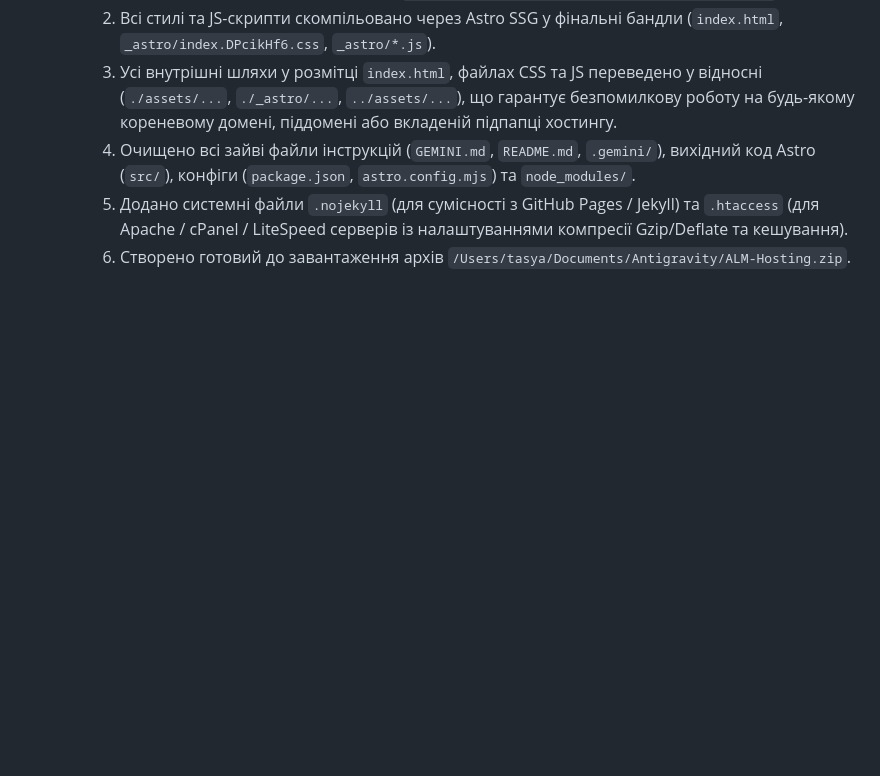
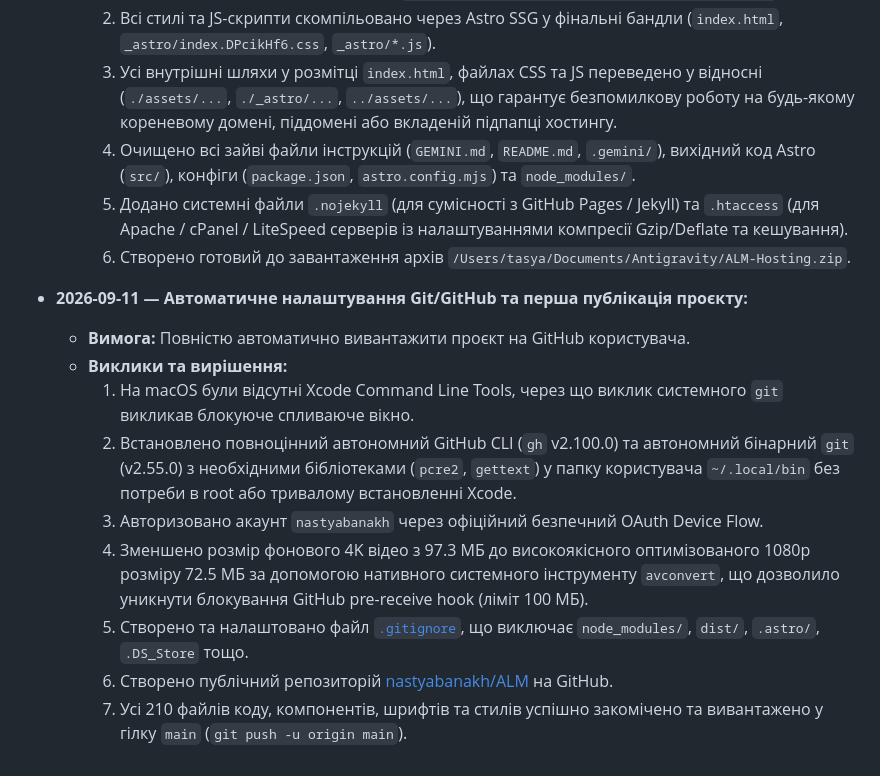
Before and after one commit to nastyabanakh/ALM, a Markdown page: .gemini/LEARNINGS.md, the part around the change. Rendered like a GitHub page; blank space fills up the shorter version.

Commit message:
docs: log GitHub deployment setup in LEARNINGS.md

```diff
--- a/.gemini/LEARNINGS.md
+++ b/.gemini/LEARNINGS.md
@@ -609,3 +609,14 @@
     4. Очищено всі зайві файли інструкцій (`GEMINI.md`, `README.md`, `.gemini/`), вихідний код Astro (`src/`), конфіги (`package.json`, `astro.config.mjs`) та `node_modules/`.
     5. Додано системні файли `.nojekyll` (для сумісності з GitHub Pages / Jekyll) та `.htaccess` (для Apache / cPanel / LiteSpeed серверів із налаштуваннями компресії Gzip/Deflate та кешування).
     6. Створено готовий до завантаження архів `/Users/tasya/Documents/Antigravity/ALM-Hosting.zip`.
+
+- **2026-09-11 — Автоматичне налаштування Git/GitHub та перша публікація проєкту:**
+  - **Вимога:** Повністю автоматично вивантажити проєкт на GitHub користувача.
+  - **Виклики та вирішення:**
+    1. На macOS були відсутні Xcode Command Line Tools, через що виклик системного `git` викликав блокуюче спливаюче вікно.
+    2. Встановлено повноцінний автономний GitHub CLI (`gh` v2.100.0) та автономний бінарний `git` (v2.55.0) з необхідними бібліотеками (`pcre2`, `gettext`) у папку користувача `~/.local/bin` без потреби в root або тривалому встановленні Xcode.
+    3. Авторизовано акаунт `nastyabanakh` через офіційний безпечний OAuth Device Flow.
+    4. Зменшено розмір фонового 4K відео з 97.3 МБ до високоякісного оптимізованого 1080p розміру 72.5 МБ за допомогою нативного системного інструменту `avconvert`, що дозволило уникнути блокування GitHub pre-receive hook (ліміт 100 МБ).
+    5. Створено та налаштовано файл [`.gitignore`](file:///Users/tasya/Documents/Antigravity/ALM/.gitignore), що виключає `node_modules/`, `dist/`, `.astro/`, `.DS_Store` тощо.
+    6. Створено публічний репозиторій [nastyabanakh/ALM](https://github.com/nastyabanakh/ALM) на GitHub.
+    7. Усі 210 файлів коду, компонентів, шрифтів та стилів успішно закомічено та вивантажено у гілку `main` (`git push -u origin main`).
```
